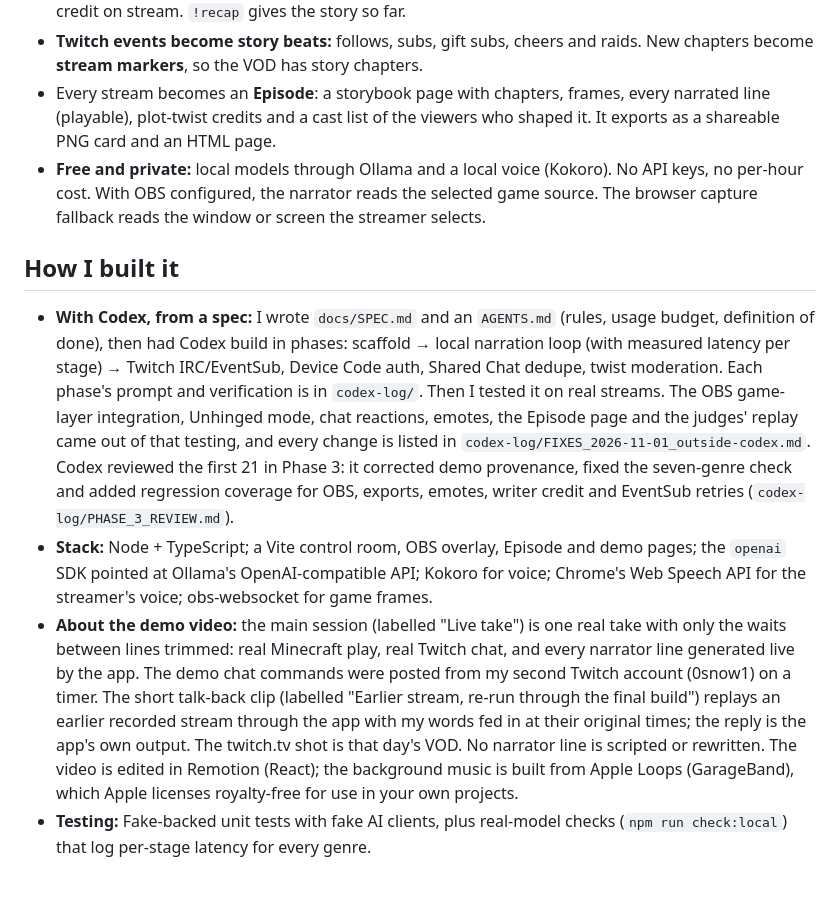
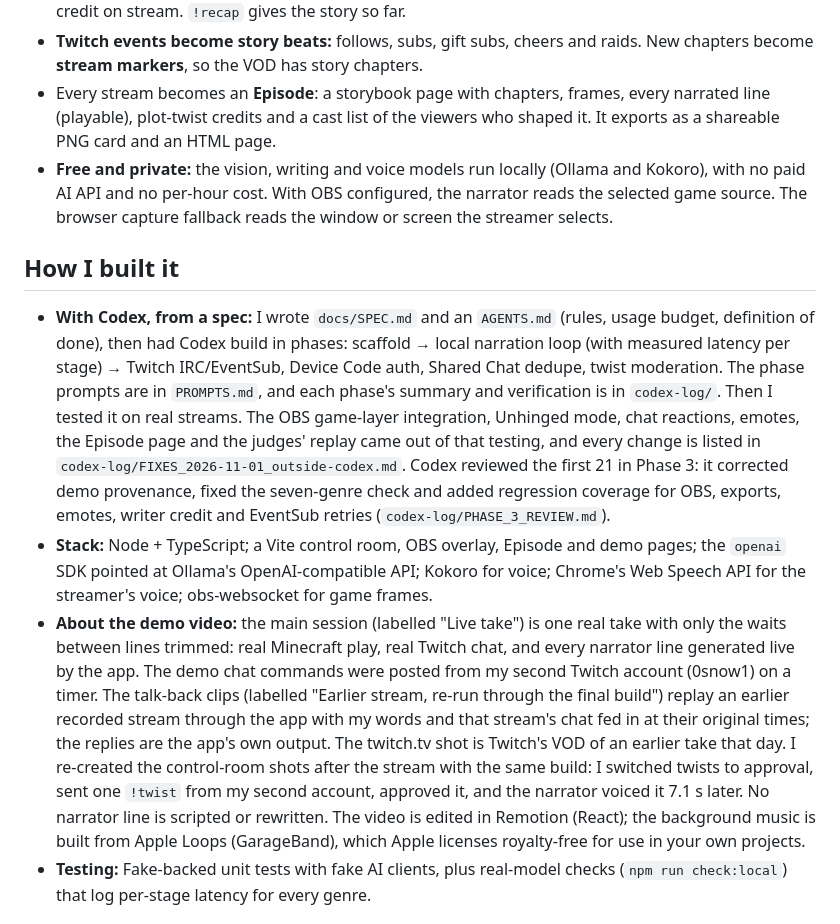
Before and after one commit to HassanHassnain/THE-NARRATOR, a Markdown page: docs/DEVPOST.md, the part around the change. Rendered like a GitHub page; blank space fills up the shorter version.

Commit message:
Match the docs to the final demo video
Say exactly what runs locally (vision, writing and voice models; Twitch
still needs a client ID), point to PROMPTS.md for the phase prompts, and
describe each kind of footage in the video: earlier-stream re-runs, the
earlier take's VOD, and the control-room shots re-created after the stream.

```diff
--- a/docs/DEVPOST.md
+++ b/docs/DEVPOST.md
@@ -13,12 +13,12 @@ Most Twitch streams have a handful of viewers. You talk to an almost-empty room,
 - **Chat writes the plot:** `!genre` switches the genre by vote. `!twist <text>` proposes a plot twist; it is screened, approved by the streamer, then woven into the next line with a **PLOT TWIST by @viewer** credit on stream. `!recap` gives the story so far.
 - **Twitch events become story beats:** follows, subs, gift subs, cheers and raids. New chapters become **stream markers**, so the VOD has story chapters.
 - Every stream becomes an **Episode**: a storybook page with chapters, frames, every narrated line (playable), plot-twist credits and a cast list of the viewers who shaped it. It exports as a shareable PNG card and an HTML page.
-- **Free and private:** local models through Ollama and a local voice (Kokoro). No API keys, no per-hour cost. With OBS configured, the narrator reads the selected game source. The browser capture fallback reads the window or screen the streamer selects.
+- **Free and private:** the vision, writing and voice models run locally (Ollama and Kokoro), with no paid AI API and no per-hour cost. With OBS configured, the narrator reads the selected game source. The browser capture fallback reads the window or screen the streamer selects.
 
 ## How I built it
-- **With Codex, from a spec:** I wrote `docs/SPEC.md` and an `AGENTS.md` (rules, usage budget, definition of done), then had Codex build in phases: scaffold → local narration loop (with measured latency per stage) → Twitch IRC/EventSub, Device Code auth, Shared Chat dedupe, twist moderation. Each phase's prompt and verification is in `codex-log/`. Then I tested it on real streams. The OBS game-layer integration, Unhinged mode, chat reactions, emotes, the Episode page and the judges' replay came out of that testing, and every change is listed in `codex-log/FIXES_2026-11-01_outside-codex.md`. Codex reviewed the first 21 in Phase 3: it corrected demo provenance, fixed the seven-genre check and added regression coverage for OBS, exports, emotes, writer credit and EventSub retries (`codex-log/PHASE_3_REVIEW.md`).
+- **With Codex, from a spec:** I wrote `docs/SPEC.md` and an `AGENTS.md` (rules, usage budget, definition of done), then had Codex build in phases: scaffold → local narration loop (with measured latency per stage) → Twitch IRC/EventSub, Device Code auth, Shared Chat dedupe, twist moderation. The phase prompts are in `PROMPTS.md`, and each phase's summary and verification is in `codex-log/`. Then I tested it on real streams. The OBS game-layer integration, Unhinged mode, chat reactions, emotes, the Episode page and the judges' replay came out of that testing, and every change is listed in `codex-log/FIXES_2026-11-01_outside-codex.md`. Codex reviewed the first 21 in Phase 3: it corrected demo provenance, fixed the seven-genre check and added regression coverage for OBS, exports, emotes, writer credit and EventSub retries (`codex-log/PHASE_3_REVIEW.md`).
 - **Stack:** Node + TypeScript; a Vite control room, OBS overlay, Episode and demo pages; the `openai` SDK pointed at Ollama's OpenAI-compatible API; Kokoro for voice; Chrome's Web Speech API for the streamer's voice; obs-websocket for game frames.
-- **About the demo video:** the main session (labelled "Live take") is one real take with only the waits between lines trimmed: real Minecraft play, real Twitch chat, and every narrator line generated live by the app. The demo chat commands were posted from my second Twitch account (0snow1) on a timer. The short talk-back clip (labelled "Earlier stream, re-run through the final build") replays an earlier recorded stream through the app with my words fed in at their original times; the reply is the app's own output. The twitch.tv shot is that day's VOD. No narrator line is scripted or rewritten. The video is edited in Remotion (React); the background music is built from Apple Loops (GarageBand), which Apple licenses royalty-free for use in your own projects.
+- **About the demo video:** the main session (labelled "Live take") is one real take with only the waits between lines trimmed: real Minecraft play, real Twitch chat, and every narrator line generated live by the app. The demo chat commands were posted from my second Twitch account (0snow1) on a timer. The talk-back clips (labelled "Earlier stream, re-run through the final build") replay an earlier recorded stream through the app with my words and that stream's chat fed in at their original times; the replies are the app's own output. The twitch.tv shot is Twitch's VOD of an earlier take that day. I re-created the control-room shots after the stream with the same build: I switched twists to approval, sent one `!twist` from my second account, approved it, and the narrator voiced it 7.1 s later. No narrator line is scripted or rewritten. The video is edited in Remotion (React); the background music is built from Apple Loops (GarageBand), which Apple licenses royalty-free for use in your own projects.
 - **Testing:** Fake-backed unit tests with fake AI clients, plus real-model checks (`npm run check:local`) that log per-stage latency for every genre.
 
 ## Challenges
```
Also changed, not shown: README.md (+1 -1 lines).
